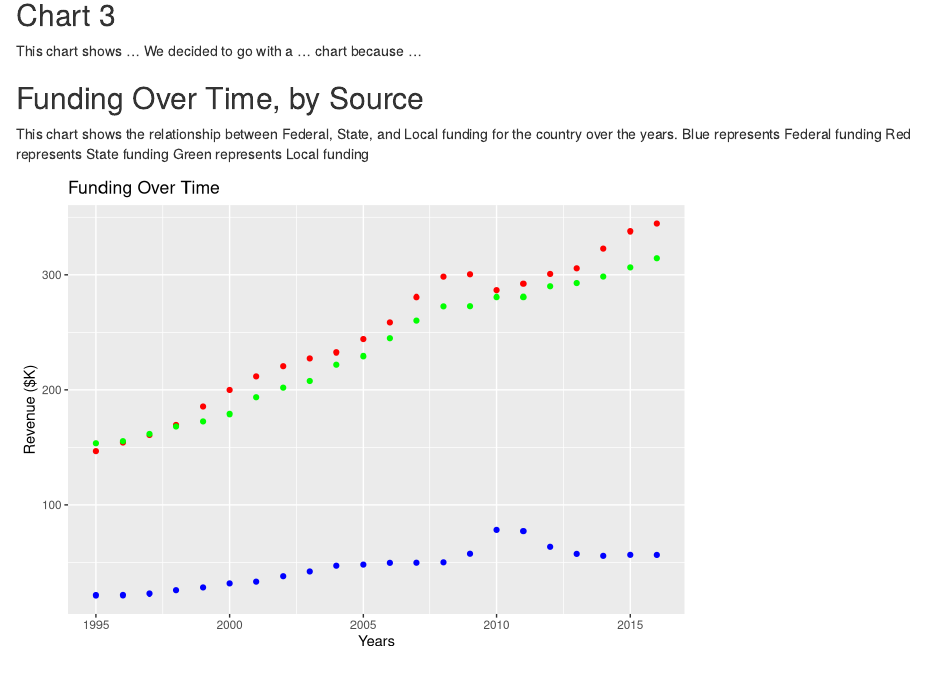
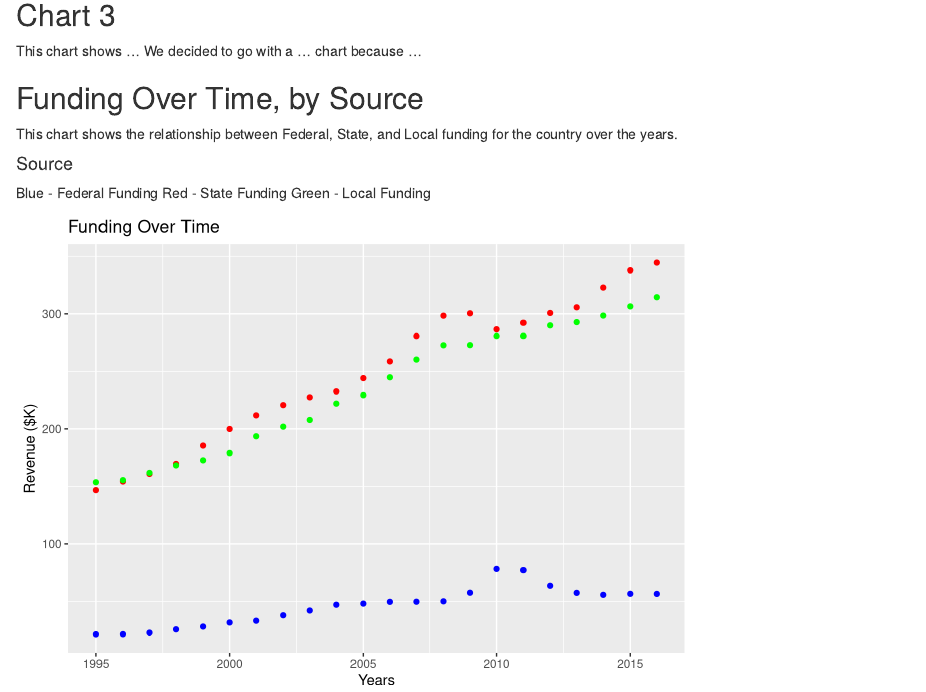
Before and after one commit to averagewagon/data-tamers, an R Markdown document (index.Rmd): the page in a window 1100 px wide, from 1780 px down. Rendered offline with R 4.5, knitr and Pandoc, with nearby package versions.

Commit message:
revised chart 4 legend

````diff
--- a/index.Rmd
+++ b/index.Rmd
@@ -60,9 +60,11 @@ This chart shows ... We decided to go with a ... chart because ...
 ## Funding Over Time, by Source
 
 This chart shows the relationship between Federal, State, and Local funding for the country over the years.
-Blue represents Federal funding
-Red represents State funding
-Green represents Local funding
+
+#### Source
+Blue - Federal Funding
+Red - State Funding
+Green - Local Funding
 
 ```{r chart_4, echo=FALSE}
 generateTrends("data/funding/prepped/aggregate.csv")
````
